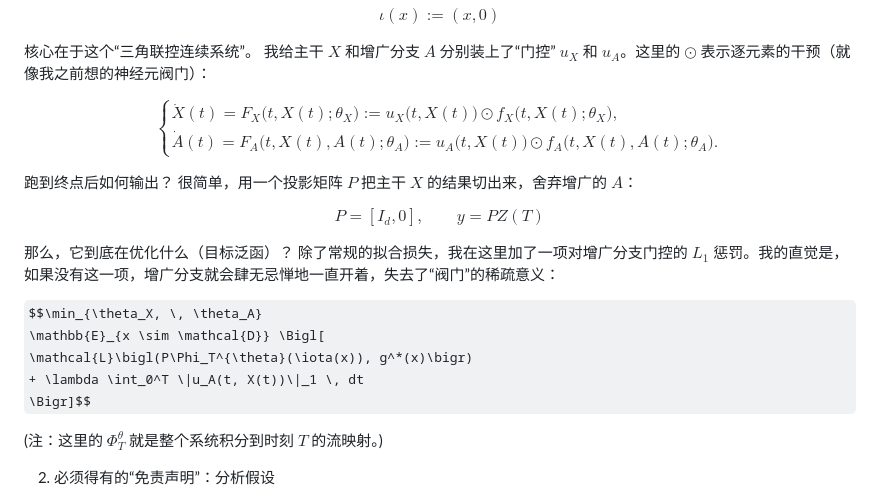
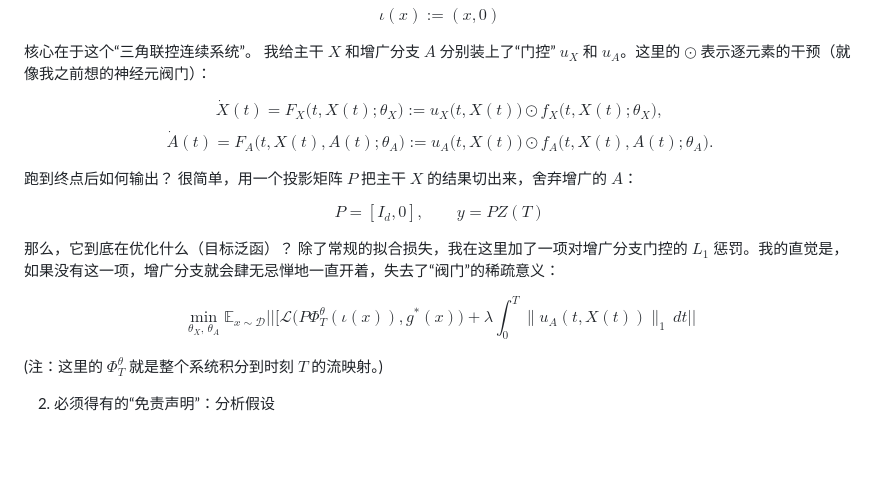
Before and after one commit to FaderalJim/ustc-homepage, a Markdown page: blogs/关于ANN——我的一些构想.md, the part around the change. Drawn GitHub-style; some formulas as TeX source; blank space fills up the shorter version.

Commit message:
Create/Update article: 关于ANN——我的一些构想

```diff
--- a/blogs/关于ANN——我的一些构想.md
+++ b/blogs/关于ANN——我的一些构想.md
@@ -26,10 +26,11 @@ $$\iota(x) := (x, 0)$$
 核心在于这个“三角联控连续系统”。
 我给主干 $X$ 和增广分支 $A$ 分别装上了“门控” $u_X$ 和 $u_A$。这里的 $\odot$ 表示逐元素的干预（就像我之前想的神经元阀门）：
 
-$$\begin{cases}
-\dot{X}(t) = F_X\bigl(t, X(t); \theta_X\bigr) := u_X\bigl(t, X(t)\bigr) \odot f_X\bigl(t, X(t); \theta_X\bigr), \\[2mm]
-\dot{A}(t) = F_A\bigl(t, X(t), A(t); \theta_A\bigr) := u_A\bigl(t, X(t)\bigr) \odot f_A\bigl(t, X(t), A(t); \theta_A\bigr).
-\end{cases}$$
+$$
+\dot{X}(t) = F_X\bigl(t, X(t); \theta_X\bigr) := u_X\bigl(t, X(t)\bigr) \odot f_X\bigl(t, X(t); \theta_X\bigr),
+$$
+$$
+\dot{A}(t) = F_A\bigl(t, X(t), A(t); \theta_A\bigr) := u_A\bigl(t, X(t)\bigr) \odot f_A\bigl(t, X(t), A(t); \theta_A\bigr).$$
 
 跑到终点后如何输出？
 很简单，用一个投影矩阵 $P$ 把主干 $X$ 的结果切出来，舍弃增广的 $A$：
@@ -40,10 +41,10 @@ $$P = [I_d, 0], \qquad y = PZ(T)$$
 除了常规的拟合损失，我在这里加了一项对增广分支门控的 $L_1$ 惩罚。我的直觉是，如果没有这一项，增广分支就会肆无忌惮地一直开着，失去了“阀门”的稀疏意义：
 
 $$\min_{\theta_X, \, \theta_A}
-\mathbb{E}_{x \sim \mathcal{D}} \Bigl[
+\mathbb{E}_{x \sim \mathcal{D}} ||[
 \mathcal{L}\bigl(P\Phi_T^{\theta}(\iota(x)), g^*(x)\bigr)
 + \lambda \int_0^T \|u_A(t, X(t))\|_1 \, dt
-\Bigr]$$
+\Bigr||$$
 
 (注：这里的 $\Phi_T^{\theta}$ 就是整个系统积分到时刻 $T$ 的流映射。)
 
```
